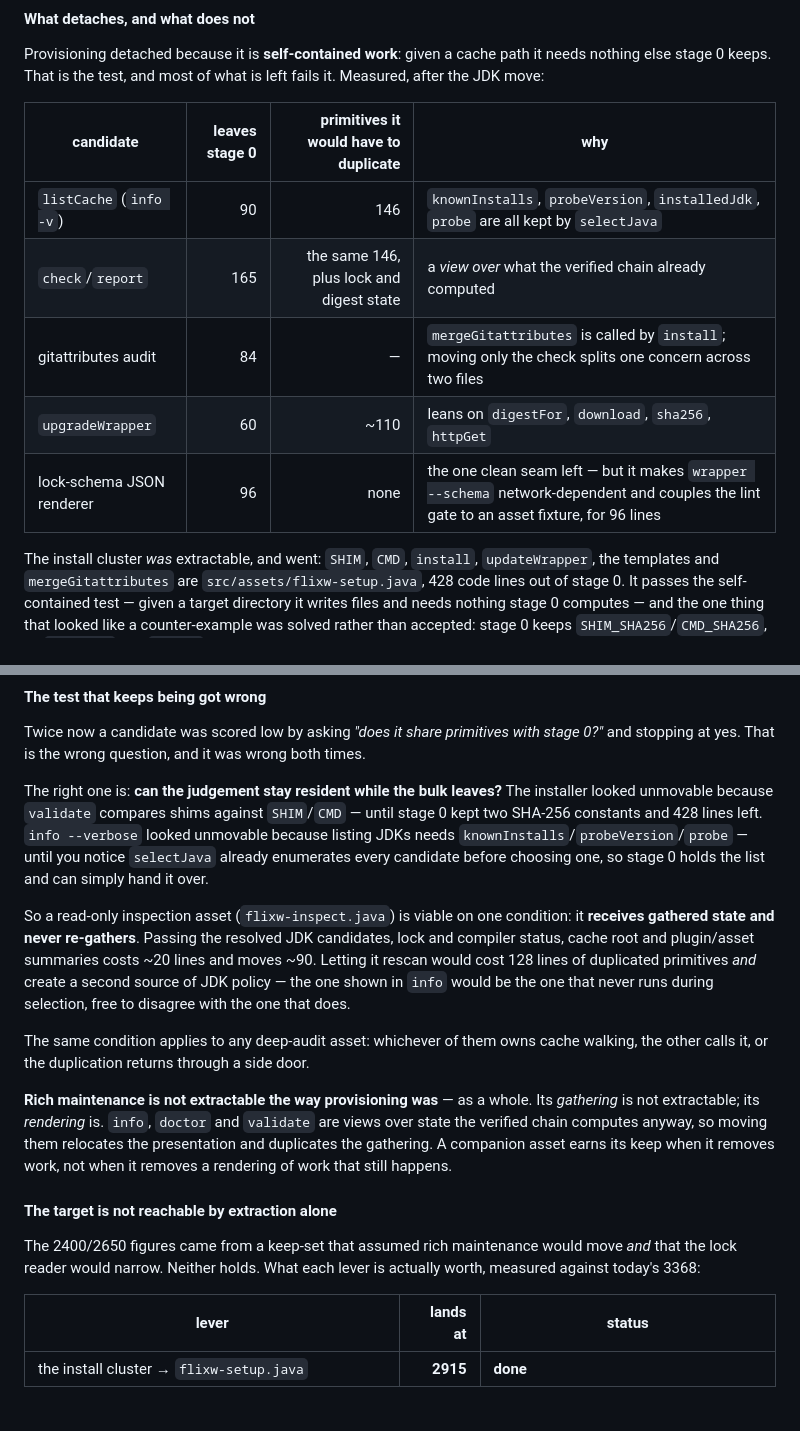
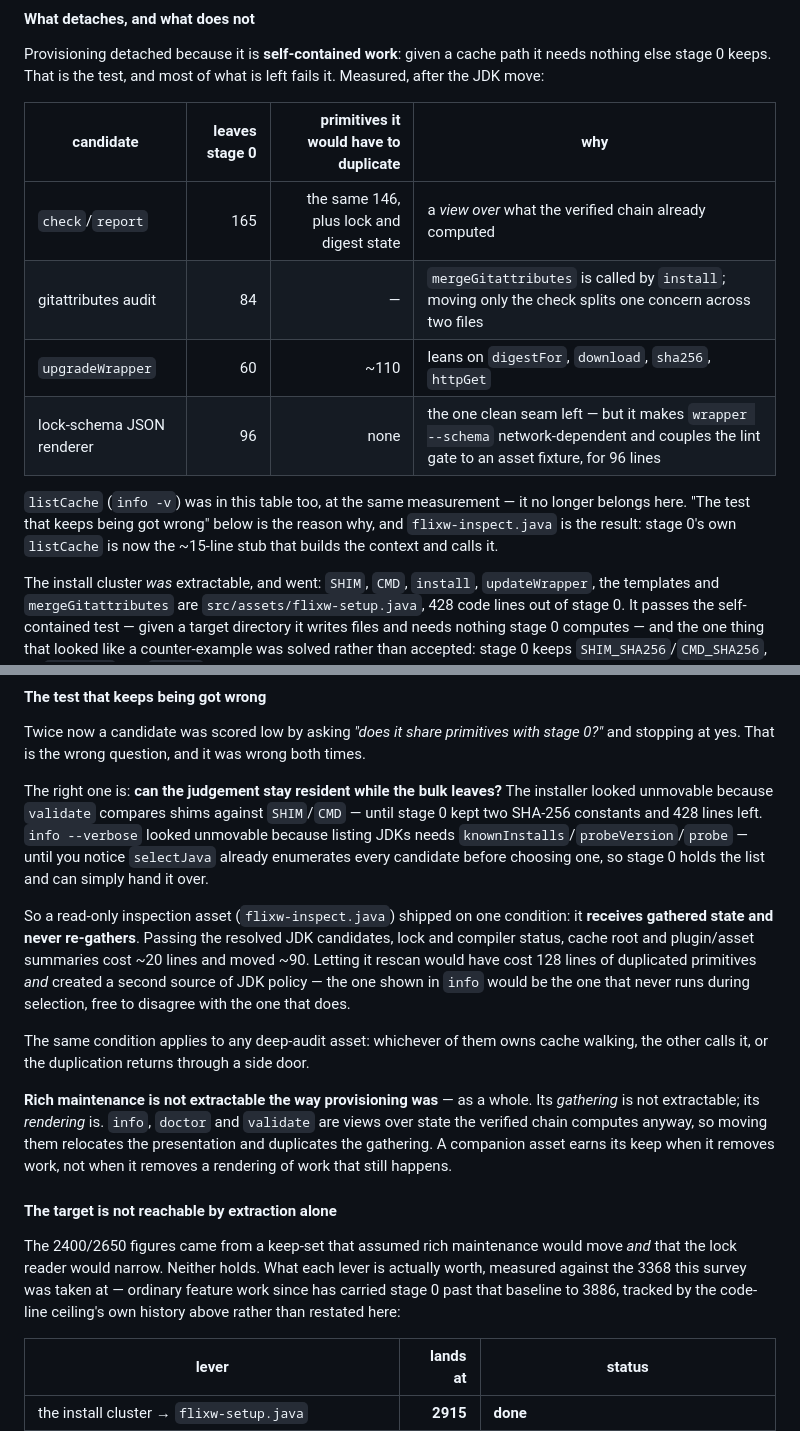
Before and after one commit to wstein/flixw, a Markdown page: AGENTS.md, 2 parts joined by grey strips. Drawn GitHub-style; blank space fills up the shorter version.

Commit message:
docs: mark listCache extraction done, refresh the stale 3368 baseline
AGENTS.md's "What detaches, and what does not" table still listed
listCache (info -v) as a stuck candidate (90 lines, 146 duplicate
primitives), and the section right below it described flixw-inspect.java
in future/proposal tense ("is viable... costs... moves"). Both were
true when written and false now: flixw-inspect.java shipped, and
stage 0's own listCache is a ~15-line stub that delegates to it.

Also corrected "measured against today's 3368" -- ordinary feature work
since that survey has carried stage 0 to 3886, and restating a stale
absolute baseline as "today" is worse than not stating one; the
code-line ceiling's own moved-for-what history above already tracks
growth honestly.

No code changed; CLAUDE.md imports this file directly and the other
pointers (.github/copilot-instructions.md, .agents/rules/flixw.md)
don't duplicate this section, so neither needed a matching update.

```diff
--- a/AGENTS.md
+++ b/AGENTS.md
@@ -804,11 +804,15 @@ after the JDK move:
 
 | candidate | leaves stage 0 | primitives it would have to duplicate | why |
 |---|---:|---:|---|
-| `listCache` (`info -v`) | 90 | 146 | `knownInstalls`, `probeVersion`, `installedJdk`, `probe` are all kept by `selectJava` |
 | `check`/`report` | 165 | the same 146, plus lock and digest state | a *view over* what the verified chain already computed |
 | gitattributes audit | 84 | — | `mergeGitattributes` is called by `install`; moving only the check splits one concern across two files |
 | `upgradeWrapper` | 60 | ~110 | leans on `digestFor`, `download`, `sha256`, `httpGet` |
 | lock-schema JSON renderer | 96 | none | the one clean seam left — but it makes `wrapper --schema` network-dependent and couples the lint gate to an asset fixture, for 96 lines |
+
+`listCache` (`info -v`) was in this table too, at the same measurement — it no longer
+belongs here. "The test that keeps being got wrong" below is the reason why, and
+`flixw-inspect.java` is the result: stage 0's own `listCache` is now the ~15-line stub
+that builds the context and calls it.
 
 The install cluster *was* extractable, and went: `SHIM`, `CMD`, `install`,
 `updateWrapper`, the templates and `mergeGitattributes` are
@@ -832,12 +836,12 @@ listing JDKs needs `knownInstalls`/`probeVersion`/`probe` — until you notice `
 already enumerates every candidate before choosing one, so stage 0 holds the list and can
 simply hand it over.
 
-So a read-only inspection asset (`flixw-inspect.java`) is viable on one condition: it
+So a read-only inspection asset (`flixw-inspect.java`) shipped on one condition: it
 **receives gathered state and never re-gathers**. Passing the resolved JDK candidates,
-lock and compiler status, cache root and plugin/asset summaries costs ~20 lines and moves
-~90. Letting it rescan would cost 128 lines of duplicated primitives *and* create a second
-source of JDK policy — the one shown in `info` would be the one that never runs during
-selection, free to disagree with the one that does.
+lock and compiler status, cache root and plugin/asset summaries cost ~20 lines and moved
+~90. Letting it rescan would have cost 128 lines of duplicated primitives *and* created a
+second source of JDK policy — the one shown in `info` would be the one that never runs
+during selection, free to disagree with the one that does.
 
 The same condition applies to any deep-audit asset: whichever of them owns cache walking,
 the other calls it, or the duplication returns through a side door.
@@ -852,7 +856,9 @@ keep when it removes work, not when it removes a rendering of work that still ha
 
 The 2400/2650 figures came from a keep-set that assumed rich maintenance would move *and*
 that the lock reader would narrow. Neither holds. What each lever is actually worth,
-measured against today's 3368:
+measured against the 3368 this survey was taken at — ordinary feature work since has
+carried stage 0 past that baseline to 3886, tracked by the code-line ceiling's own history
+above rather than restated here:
 
 | lever | lands at | status |
 |---|---:|---|
```
